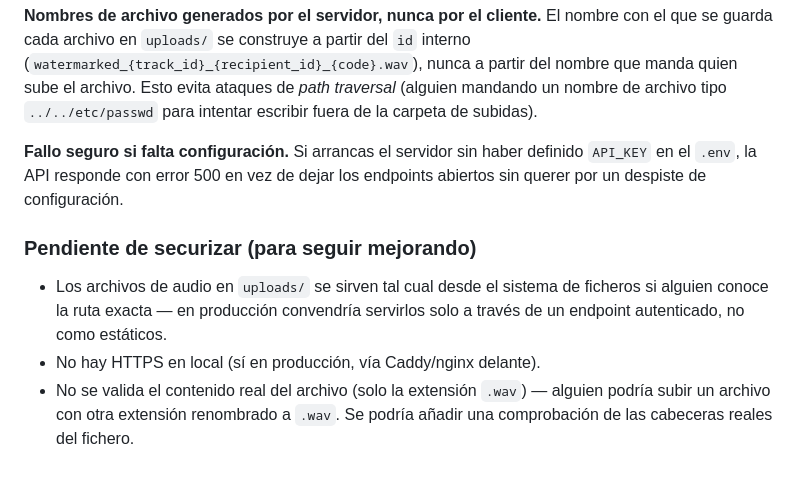
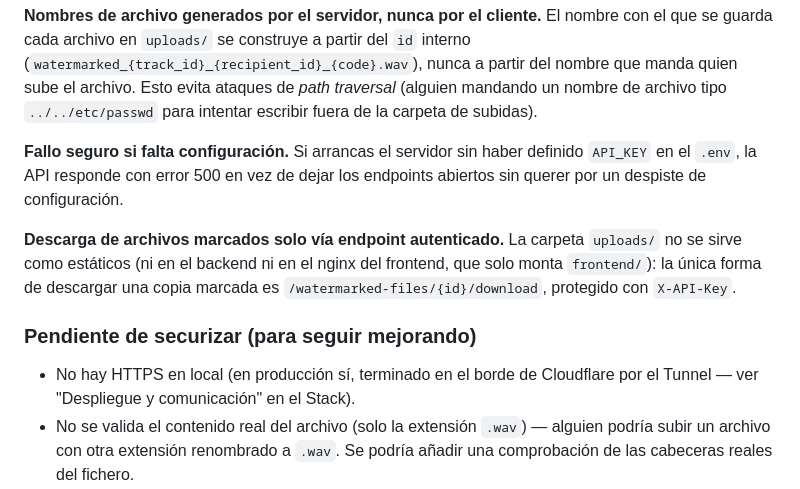
Before and after one commit to Rulooop/leak_traker, a Markdown page: README.md, the part around the change. Rendered like a GitHub page.

Commit message:
docs: revisar checklist de securizar tras comprobar el codigo
Los uploads ya no se sirven como estaticos (descarga solo via endpoint
autenticado), asi que se mueve a "Seguridad" como hecho. Se corrige la
mencion a Caddy/nginx por Cloudflare Tunnel, que es lo que da HTTPS real
en produccion.

```diff
--- a/README.md
+++ b/README.md
@@ -104,12 +104,15 @@ a partir del nombre que manda quien sube el archivo. Esto evita ataques de
 definido `API_KEY` en el `.env`, la API responde con error 500 en vez de
 dejar los endpoints abiertos sin querer por un despiste de configuración.
 
+**Descarga de archivos marcados solo vía endpoint autenticado.** La carpeta
+`uploads/` no se sirve como estáticos (ni en el backend ni en el nginx del
+frontend, que solo monta `frontend/`): la única forma de descargar una copia
+marcada es `/watermarked-files/{id}/download`, protegido con `X-API-Key`.
+
 ### Pendiente de securizar (para seguir mejorando)
 
-- Los archivos de audio en `uploads/` se sirven tal cual desde el sistema de
-  ficheros si alguien conoce la ruta exacta — en producción convendría
-  servirlos solo a través de un endpoint autenticado, no como estáticos.
-- No hay HTTPS en local (sí en producción, vía Caddy/nginx delante).
+- No hay HTTPS en local (en producción sí, terminado en el borde de
+  Cloudflare por el Tunnel — ver "Despliegue y comunicación" en el Stack).
 - No se valida el contenido real del archivo (solo la extensión `.wav`) —
   alguien podría subir un archivo con otra extensión renombrado a `.wav`.
   Se podría añadir una comprobación de las cabeceras reales del fichero.
```
